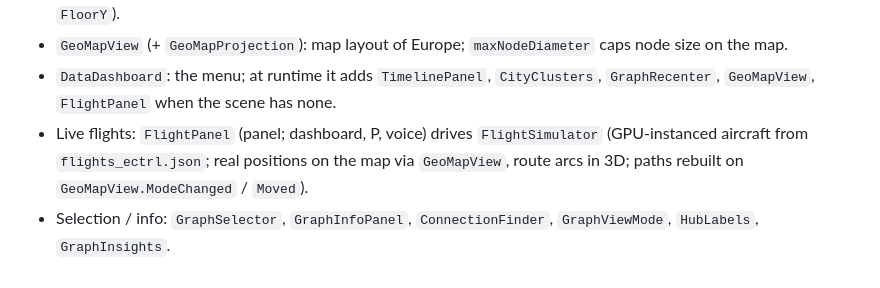
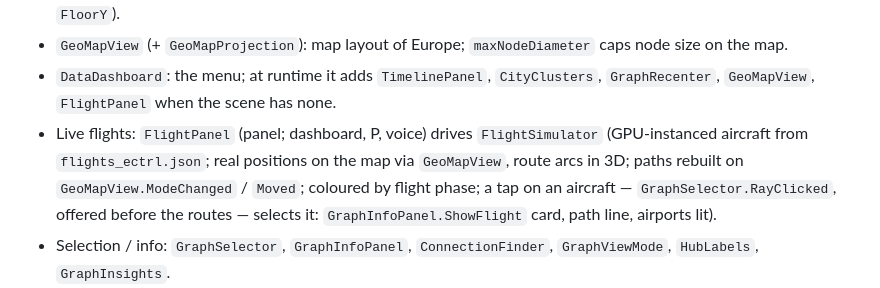
Before and after one commit to AlperErd0gan/FlightlyGraph-VR, a Markdown page: CLAUDE.md, the part around the change. Drawn GitHub-style.

```diff
--- a/CLAUDE.md
+++ b/CLAUDE.md
@@ -71,7 +71,9 @@ without it), Gemini Live API over a raw `ClientWebSocket`.
   `GraphRecenter`, `GeoMapView`, `FlightPanel` when the scene has none.
 - Live flights: `FlightPanel` (panel; dashboard, P, voice) drives `FlightSimulator`
   (GPU-instanced aircraft from `flights_ectrl.json`; real positions on the map via
-  `GeoMapView`, route arcs in 3D; paths rebuilt on `GeoMapView.ModeChanged` / `Moved`).
+  `GeoMapView`, route arcs in 3D; paths rebuilt on `GeoMapView.ModeChanged` / `Moved`;
+  coloured by flight phase; a tap on an aircraft — `GraphSelector.RayClicked`, offered
+  before the routes — selects it: `GraphInfoPanel.ShowFlight` card, path line, airports lit).
 - Selection / info: `GraphSelector`, `GraphInfoPanel`, `ConnectionFinder`,
   `GraphViewMode`, `HubLabels`, `GraphInsights`.
 - XR: `XRGraphInput`, `HandTeleport`, `GraphRecenter` (teleports the user to the graph,
```
Also changed, not shown: TASKS.md (+2 -1 lines), docs/unity_setup_notes.md (+4 -0 lines).
